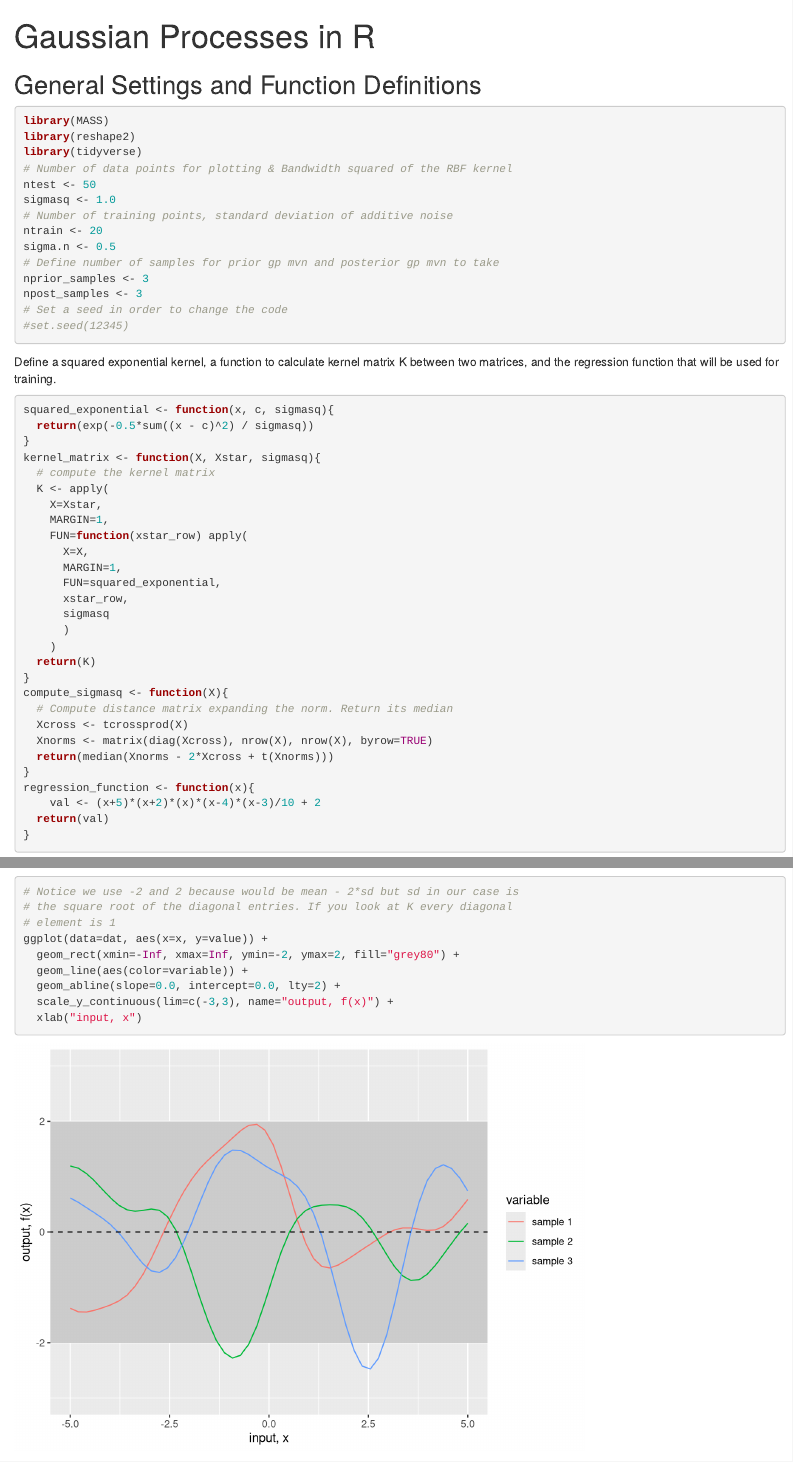
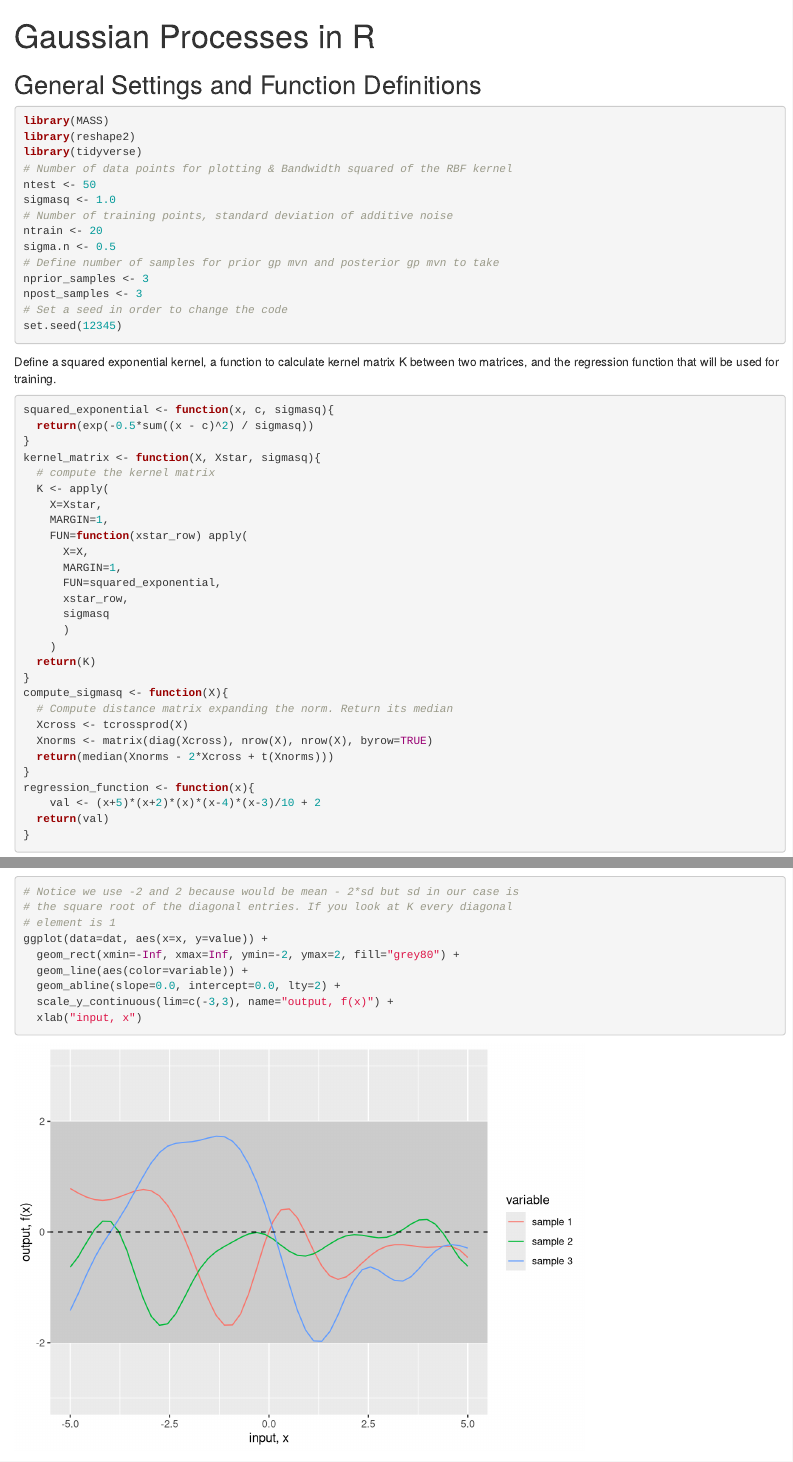
Before and after one commit to MauroCE/StatisticalComputingPortfolio, an R Markdown document (doc/finalgp.Rmd): the page in a window 1100 px wide, from its top, and a second part further down, joined at a grey line. Rendered offline with R 4.5, knitr and Pandoc, with nearby package versions; code that draws random numbers runs with fixed seeds of ours.

Commit message:
played around with it to understand what was wrong

````diff
--- a/doc/finalgp.Rmd
+++ b/doc/finalgp.Rmd
@@ -21,7 +21,7 @@ sigma.n <- 0.5
 nprior_samples <- 3
 npost_samples <- 3
 # Set a seed in order to change the code
-#set.seed(12345)
+set.seed(12345)
 ```
 Define a squared exponential kernel, a function to calculate kernel matrix K between two matrices, and the regression function that will be used for training.
 ```{r}
````
